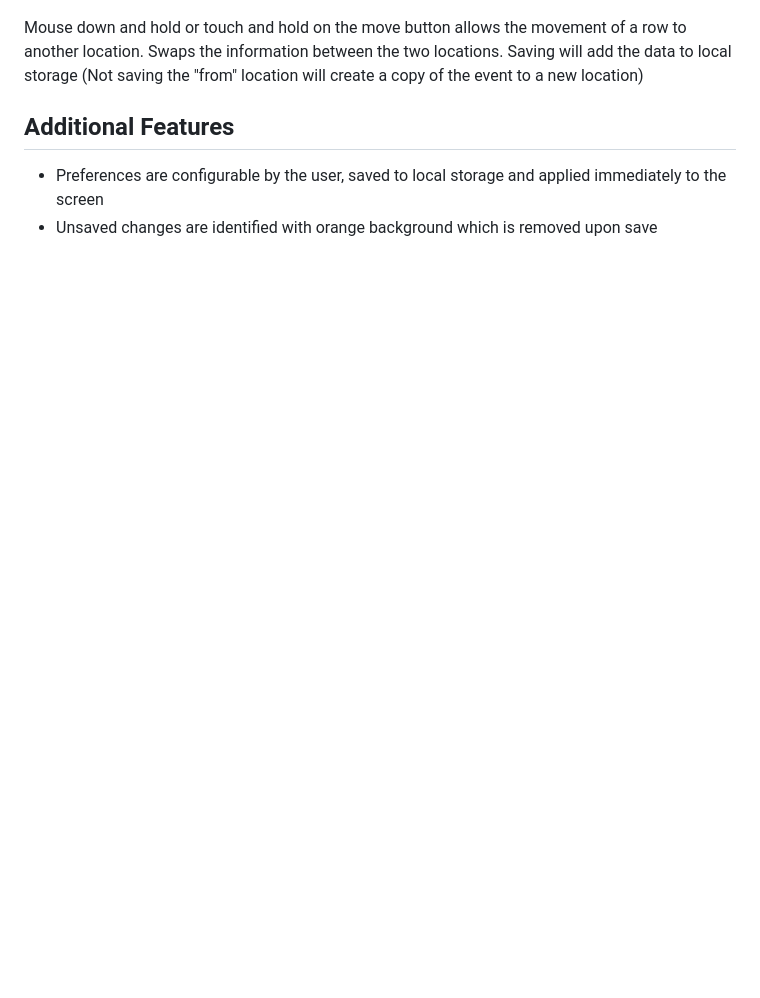
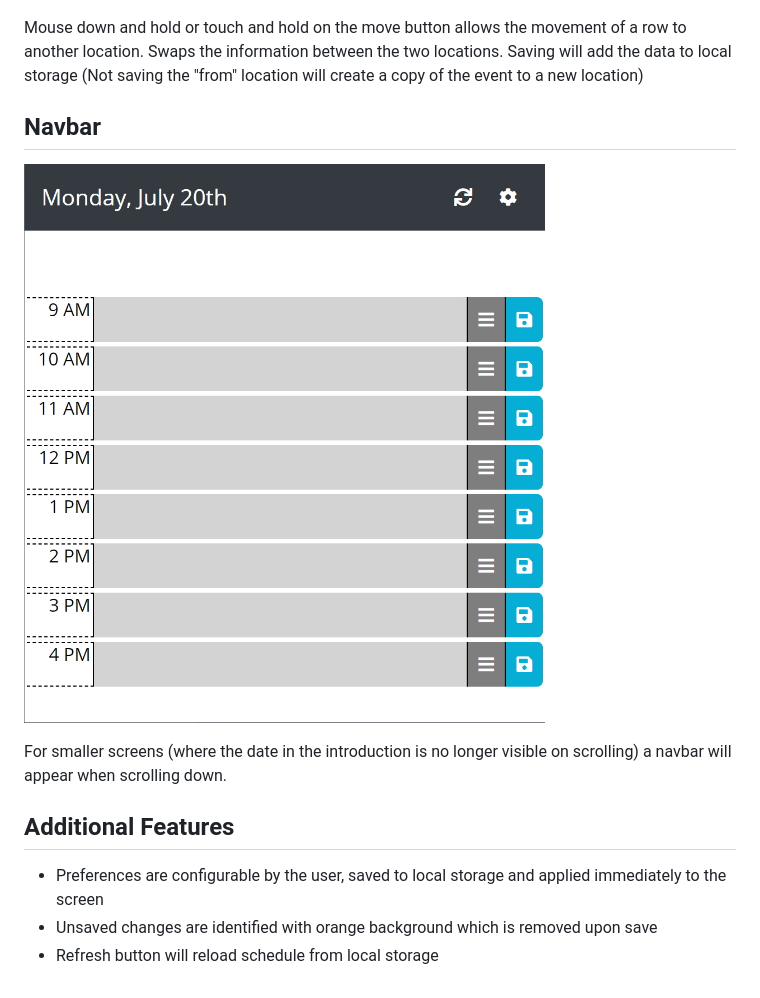
Before and after one commit to Zarlengo/Work_Day_Schedule, a Markdown page: README.md, the part around the change. Drawn GitHub-style; pictures changed too: Assets/navbar.jpg (added); blank space fills up the shorter version.

Commit message:
Replaced settings button to the top of the screen

```diff
--- a/README.md
+++ b/README.md
@@ -21,7 +21,12 @@
 
 Mouse down and hold or touch and hold on the move button allows the movement of a row to another location. Swaps the information between the two locations. Saving will add the data to local storage (Not saving the "from" location will create a copy of the event to a new location)
 
+## Navbar
+![Example](./Assets/navbar.jpg)
+
+For smaller screens (where the date in the introduction is no longer visible on scrolling) a navbar will appear when scrolling down.
 
 ## Additional Features
 * Preferences are configurable by the user, saved to local storage and applied immediately to the screen
 * Unsaved changes are identified with orange background which is removed upon save
+* Refresh button will reload schedule from local storage
```
Also changed, not shown: 3 other files.
